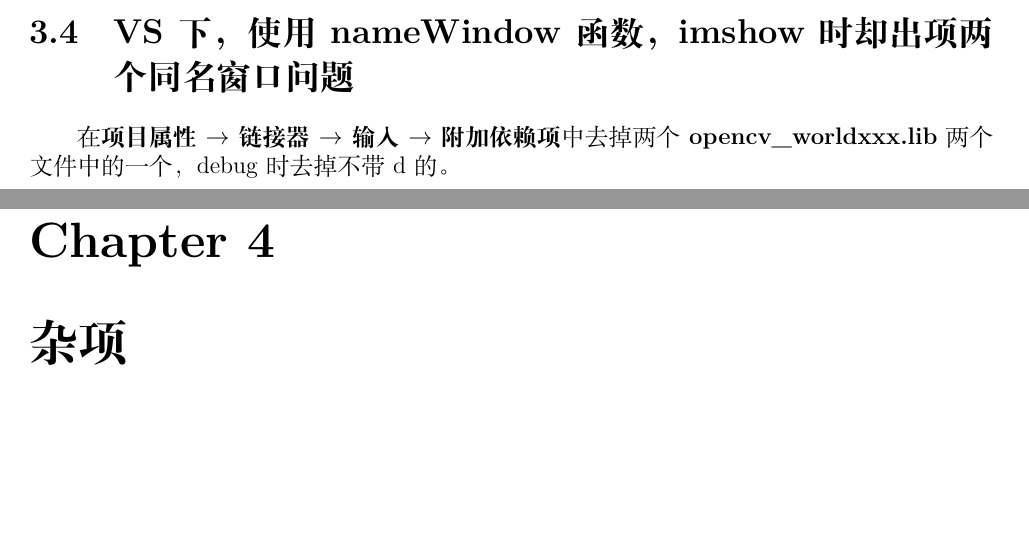
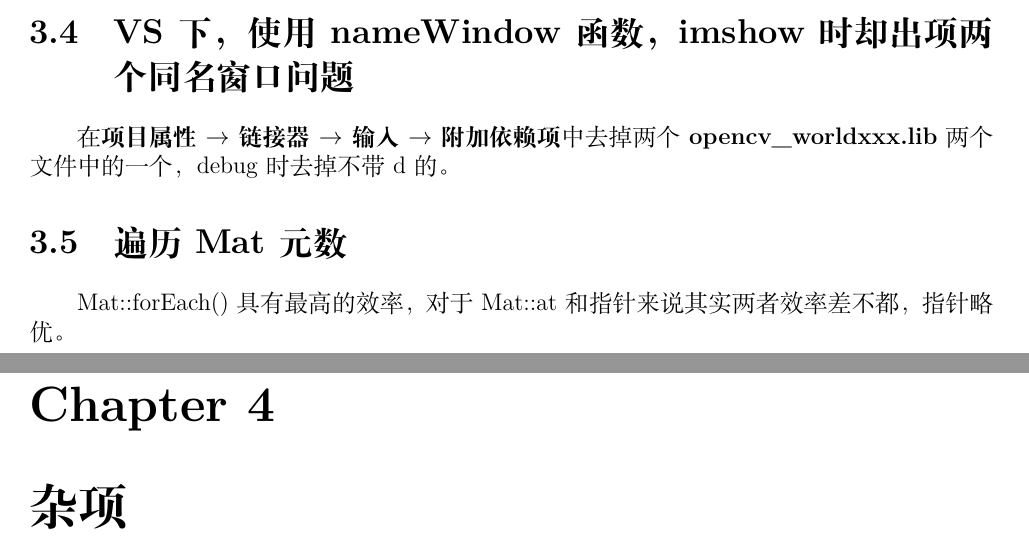
Before and after one commit to Nrusher/shorthand-book, a LaTeX document (main.tex): two parts of pages 5 and 6 of 6, joined at a grey line, cut so that both start at the same text, the shorter picture padded with empty space. Compiled offline with XeLaTeX.

Commit message:
2019.3.5

```diff
--- a/main.tex
+++ b/main.tex
@@ -84,6 +84,9 @@ Mat注释过长，转到Mat定义处（鼠标不停留选中），在Mat与注
 
 在\textbf{项目属性 $\rightarrow$ 链接器 $\rightarrow$ 输入 $\rightarrow$ 附加依赖项}中去掉两个\textbf{opencv\_worldxxx.lib}两个文件中的一个，debug时去掉不带d的。
 
+\section{遍历Mat元数}
+Mat::forEach()具有最高的效率，对于Mat::at和指针来说其实两者效率差不都，指针略优。
+
 \chapter{杂项}
 \setcounter{page}{1}
 \section{半收敛算法}
```
Also changed, not shown: pic/tree.png (added).
